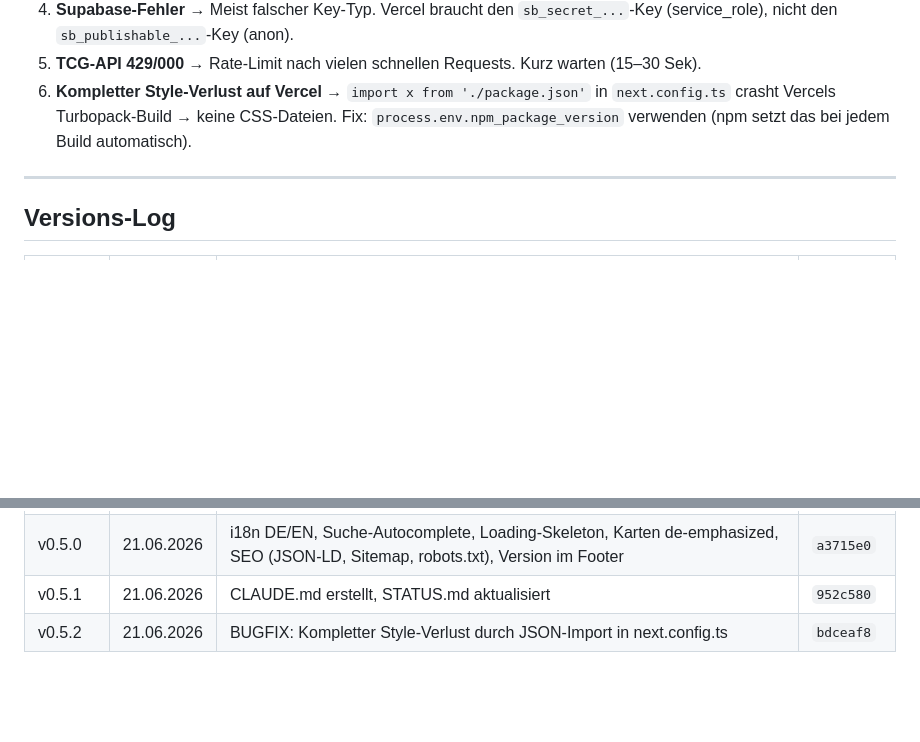
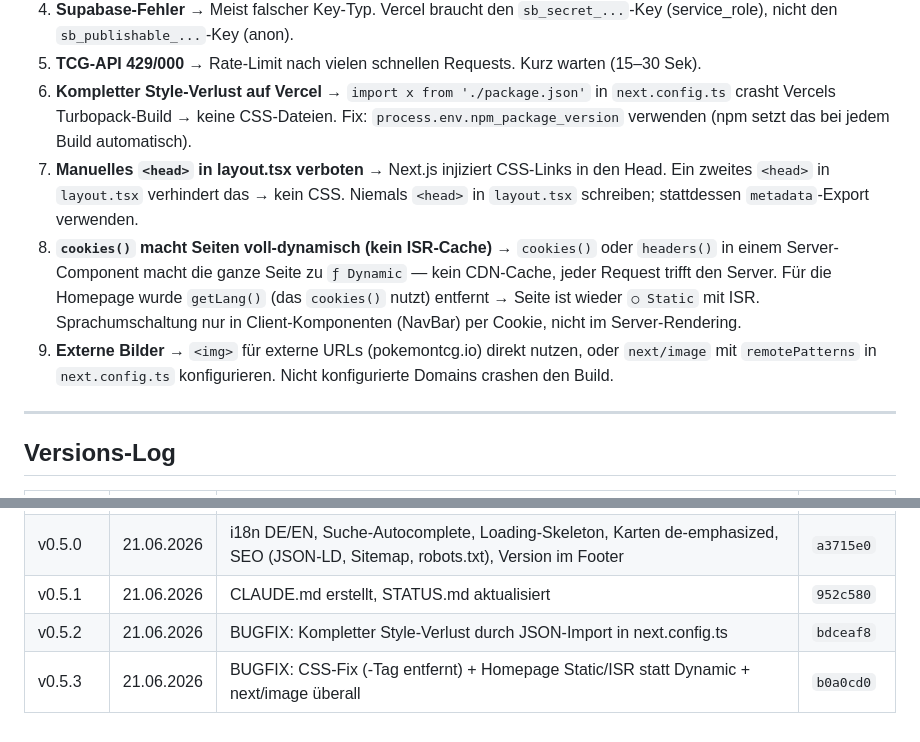
Before and after one commit to SKKJbeer/NewIdea, a Markdown page: CLAUDE.md, 2 parts joined by grey strips. GitHub-like rendering; blank space fills up the shorter version.

Commit message:
docs: CLAUDE.md Stolperstellen 7-9 + v0.5.3 Eintrag

```diff
--- a/CLAUDE.md
+++ b/CLAUDE.md
@@ -104,6 +104,9 @@ Settings → API → regenerate service_role key) und den neuen Wert in Vercel e
 4. **Supabase-Fehler** → Meist falscher Key-Typ. Vercel braucht den `sb_secret_...`-Key (service_role), nicht den `sb_publishable_...`-Key (anon).
 5. **TCG-API 429/000** → Rate-Limit nach vielen schnellen Requests. Kurz warten (15–30 Sek).
 6. **Kompletter Style-Verlust auf Vercel** → `import x from './package.json'` in `next.config.ts` crasht Vercels Turbopack-Build → keine CSS-Dateien. Fix: `process.env.npm_package_version` verwenden (npm setzt das bei jedem Build automatisch).
+7. **Manuelles `<head>` in layout.tsx verboten** → Next.js injiziert CSS-Links in den Head. Ein zweites `<head>` in `layout.tsx` verhindert das → kein CSS. Niemals `<head>` in `layout.tsx` schreiben; stattdessen `metadata`-Export verwenden.
+8. **`cookies()` macht Seiten voll-dynamisch (kein ISR-Cache)** → `cookies()` oder `headers()` in einem Server-Component macht die ganze Seite zu `ƒ Dynamic` — kein CDN-Cache, jeder Request trifft den Server. Für die Homepage wurde `getLang()` (das `cookies()` nutzt) entfernt → Seite ist wieder `○ Static` mit ISR. Sprachumschaltung nur in Client-Komponenten (NavBar) per Cookie, nicht im Server-Rendering.
+9. **Externe Bilder** → `<img>` für externe URLs (pokemontcg.io) direkt nutzen, oder `next/image` mit `remotePatterns` in `next.config.ts` konfigurieren. Nicht konfigurierte Domains crashen den Build.
 
 ---
 
@@ -119,3 +122,4 @@ Settings → API → regenerate service_role key) und den neuen Wert in Vercel e
 | v0.5.0 | 21.06.2026 | i18n DE/EN, Suche-Autocomplete, Loading-Skeleton, Karten de-emphasized, SEO (JSON-LD, Sitemap, robots.txt), Version im Footer | `a3715e0` |
 | v0.5.1 | 21.06.2026 | CLAUDE.md erstellt, STATUS.md aktualisiert | `952c580` |
 | v0.5.2 | 21.06.2026 | BUGFIX: Kompletter Style-Verlust durch JSON-Import in next.config.ts | `bdceaf8` |
+| v0.5.3 | 21.06.2026 | BUGFIX: CSS-Fix (<head>-Tag entfernt) + Homepage Static/ISR statt Dynamic + next/image überall | `b0a0cd0` |
```
